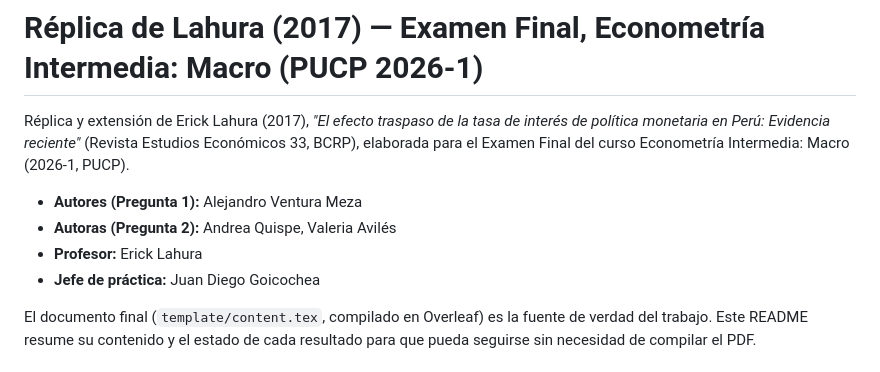
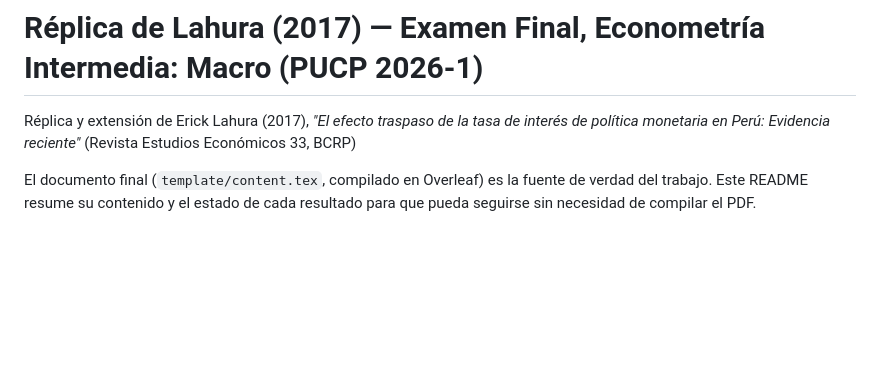
Before and after one commit to alejandroventuraventurameza-tech/lahura_2017_replication, a Markdown page: README.md, the part around the change. Drawn GitHub-style; blank space fills up the shorter version.

Commit message:
Update README by removing author information
Removed author and professor details from README.

```diff
--- a/README.md
+++ b/README.md
@@ -1,13 +1,7 @@
 # Réplica de Lahura (2017) — Examen Final, Econometría Intermedia: Macro (PUCP 2026-1)
 
 Réplica y extensión de Erick Lahura (2017), *"El efecto traspaso de la tasa de interés de
-política monetaria en Perú: Evidencia reciente"* (Revista Estudios Económicos 33, BCRP),
-elaborada para el Examen Final del curso Econometría Intermedia: Macro (2026-1, PUCP).
-
-- **Autores (Pregunta 1):** Alejandro Ventura Meza
-- **Autoras (Pregunta 2):** Andrea Quispe, Valeria Avilés
-- **Profesor:** Erick Lahura
-- **Jefe de práctica:** Juan Diego Goicochea
+política monetaria en Perú: Evidencia reciente"* (Revista Estudios Económicos 33, BCRP)
 
 El documento final (`template/content.tex`, compilado en Overleaf) es la fuente de verdad
 del trabajo. Este README resume su contenido y el estado de cada resultado para que pueda
```
